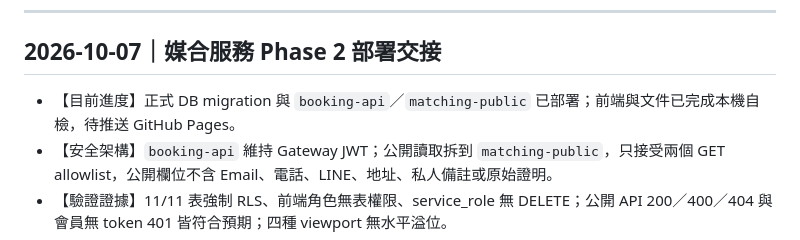
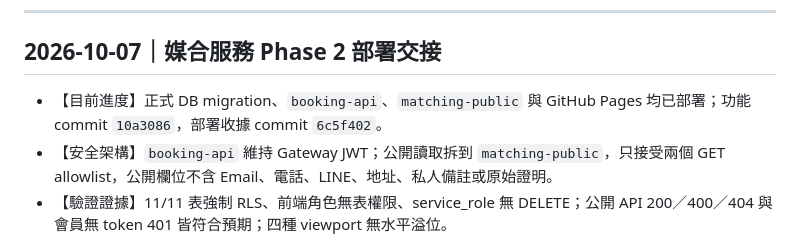
Before and after one commit to jikong0709/meihau-booking, a Markdown page: 協作/工作交接區.md, the part around the change. Rendered like a GitHub page.

```diff
--- a/協作/工作交接區.md
+++ b/協作/工作交接區.md
@@ -119,7 +119,7 @@
 
 ## 2026-10-07｜媒合服務 Phase 2 部署交接
 
-- 【目前進度】正式 DB migration 與 `booking-api`／`matching-public` 已部署；前端與文件已完成本機自檢，待推送 GitHub Pages。
+- 【目前進度】正式 DB migration、`booking-api`、`matching-public` 與 GitHub Pages 均已部署；功能 commit `10a3086`，部署收據 commit `6c5f402`。
 - 【安全架構】`booking-api` 維持 Gateway JWT；公開讀取拆到 `matching-public`，只接受兩個 GET allowlist，公開欄位不含 Email、電話、LINE、地址、私人備註或原始證明。
 - 【驗證證據】11/11 表強制 RLS、前端角色無表權限、service_role 無 DELETE；公開 API 200／400／404 與會員無 token 401 皆符合預期；四種 viewport 無水平溢位。
 - 【尚待驗收】登入後建立身份提案、送認證、媒合頁送審、雙方確認、回報、後台核准與排程均 `NOT RUN`；不得代操作客戶帳號。
```
Also changed, not shown: _SESSION_CONTEXT.md (+1 -1 lines).
